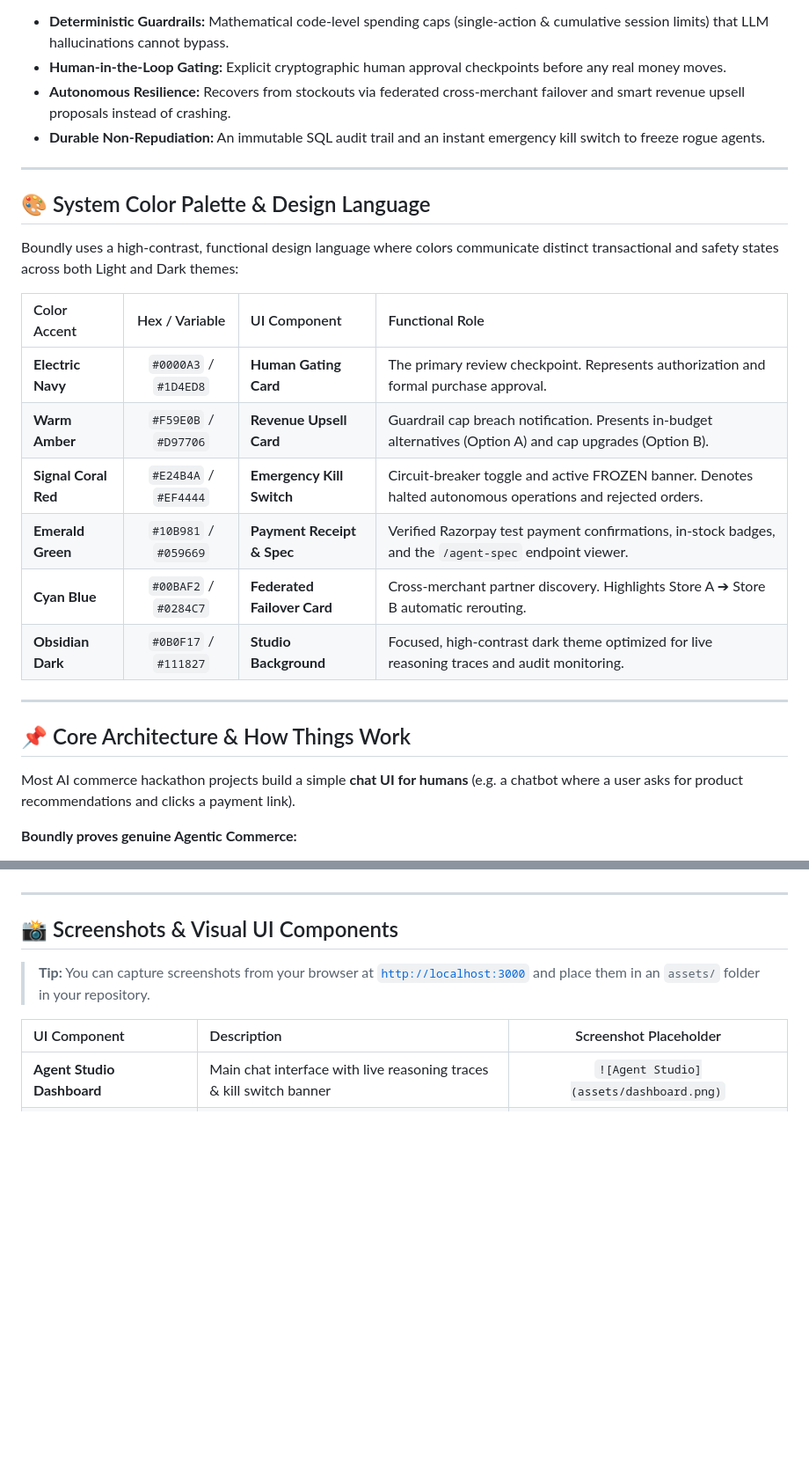
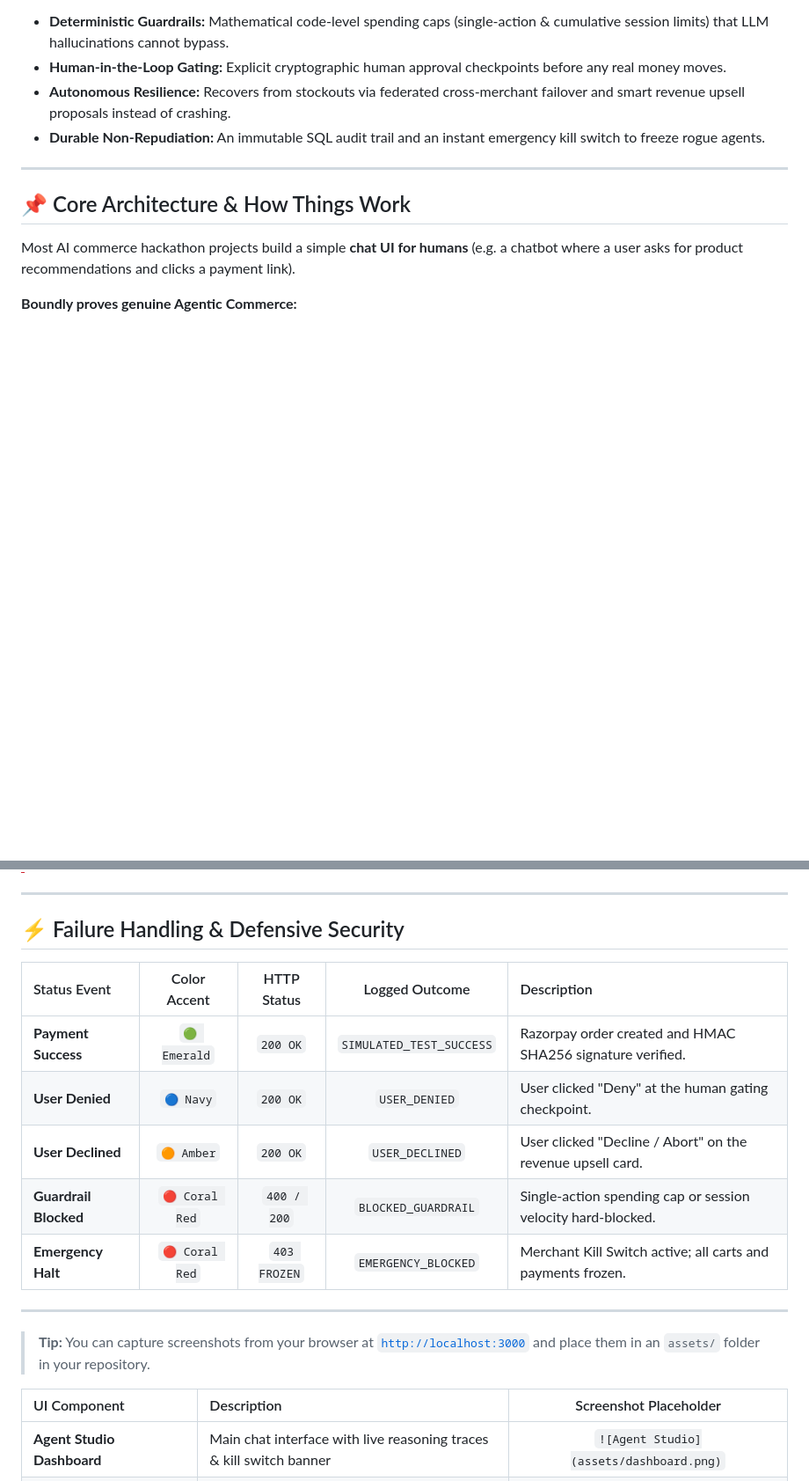
Before and after one commit to Ashpat007/track1test, a Markdown page: README.md, 2 parts joined by grey strips. Shown at 88% size. Drawn GitHub-style; blank space fills up the shorter version.

```diff
--- a/README.md
+++ b/README.md
@@ -19,21 +27,6 @@ Boundly bridges the trust gap between Generative AI and real Fintech. It transfo
 * **Human-in-the-Loop Gating:** Explicit cryptographic human approval checkpoints before any real money moves.
 * **Autonomous Resilience:** Recovers from stockouts via federated cross-merchant failover and smart revenue upsell proposals instead of crashing.
 * **Durable Non-Repudiation:** An immutable SQL audit trail and an instant emergency kill switch to freeze rogue agents.
-
----
-
-## 🎨 System Color Palette & Design Language
-
-Boundly uses a high-contrast, functional design language where colors communicate distinct transactional and safety states across both Light and Dark themes:
-
-| Color Accent | Hex / Variable | UI Component | Functional Role |
-| :--- | :---: | :--- | :--- |
-| **Electric Navy** | `#0000A3` / `#1D4ED8` | **Human Gating Card** | The primary review checkpoint. Represents authorization and formal purchase approval. |
-| **Warm Amber** | `#F59E0B` / `#D97706` | **Revenue Upsell Card** | Guardrail cap breach notification. Presents in-budget alternatives (Option A) and cap upgrades (Option B). |
-| **Signal Coral Red** | `#E24B4A` / `#EF4444` | **Emergency Kill Switch** | Circuit-breaker toggle and active FROZEN banner. Denotes halted autonomous operations and rejected orders. |
-| **Emerald Green** | `#10B981` / `#059669` | **Payment Receipt & Spec** | Verified Razorpay test payment confirmations, in-stock badges, and the `/agent-spec` endpoint viewer. |
-| **Cyan Blue** | `#00BAF2` / `#0284C7` | **Federated Failover Card** | Cross-merchant partner discovery. Highlights Store A ➔ Store B automatic rerouting. |
-| **Obsidian Dark** | `#0B0F17` / `#111827` | **Studio Background** | Focused, high-contrast dark theme optimized for live reasoning traces and audit monitoring. |
 
 ---
 
@@ -125,7 +119,17 @@ graph TD
 
 ---
 
-## 📸 Screenshots & Visual UI Components
+## ⚡ Failure Handling & Defensive Security
+
+| Status Event | Color Accent | HTTP Status | Logged Outcome | Description |
+| :--- | :---: | :---: | :---: | :--- |
+| **Payment Success** | `🟢 Emerald` | `200 OK` | `SIMULATED_TEST_SUCCESS` | Razorpay order created and HMAC SHA256 signature verified. |
+| **User Denied** | `🔵 Navy` | `200 OK` | `USER_DENIED` | User clicked "Deny" at the human gating checkpoint. |
+| **User Declined** | `🟠 Amber` | `200 OK` | `USER_DECLINED` | User clicked "Decline / Abort" on the revenue upsell card. |
+| **Guardrail Blocked** | `🔴 Coral Red` | `400 / 200` | `BLOCKED_GUARDRAIL` | Single-action spending cap or session velocity hard-blocked. |
+| **Emergency Halt** | `🔴 Coral Red` | `403 FROZEN` | `EMERGENCY_BLOCKED` | Merchant Kill Switch active; all carts and payments frozen. |
+
+---
 
 > **Tip:** You can capture screenshots from your browser at [`http://localhost:3000`](http://localhost:3000) and place them in an `assets/` folder in your repository.
 
```
Also changed, not shown: other parts of README.md (+60 -51 lines).
